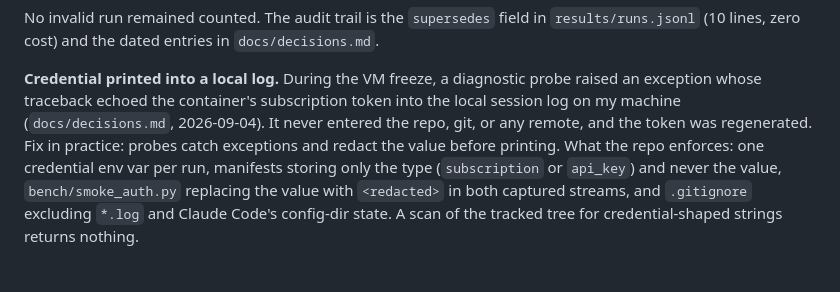
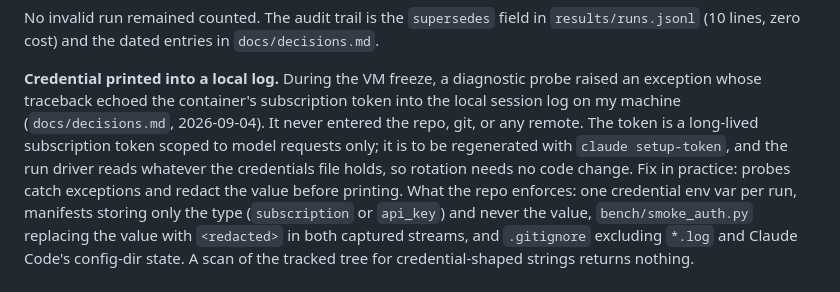
Before and after one commit to noyfisher/harness-lab, a Markdown page: docs/writeup.md, the part around the change. Rendered like a GitHub page; blank space fills up the shorter version.

Commit message:
writeup: state token rotation as pending, not done

```diff
--- a/docs/writeup.md
+++ b/docs/writeup.md
@@ -183,9 +183,11 @@ No invalid run remained counted. The audit trail is the `supersedes` field in
 
 **Credential printed into a local log.** During the VM freeze, a diagnostic probe raised an
 exception whose traceback echoed the container's subscription token into the local session log
-on my machine (`docs/decisions.md`, 2026-09-04). It never entered the repo, git, or any remote,
-and the token was regenerated. Fix in practice: probes catch exceptions and redact the value
-before printing. What the repo enforces: one credential env var per run, manifests storing only
+on my machine (`docs/decisions.md`, 2026-09-04). It never entered the repo, git, or any remote.
+The token is a long-lived subscription token scoped to model requests only; it is to be
+regenerated with `claude setup-token`, and the run driver reads whatever the credentials file
+holds, so rotation needs no code change. Fix in practice: probes catch exceptions and redact
+the value before printing. What the repo enforces: one credential env var per run, manifests storing only
 the type (`subscription` or `api_key`) and never the value, `bench/smoke_auth.py` replacing the
 value with `<redacted>` in both captured streams, and `.gitignore` excluding `*.log` and Claude
 Code's config-dir state. A scan of the tracked tree for credential-shaped strings returns nothing.
```
